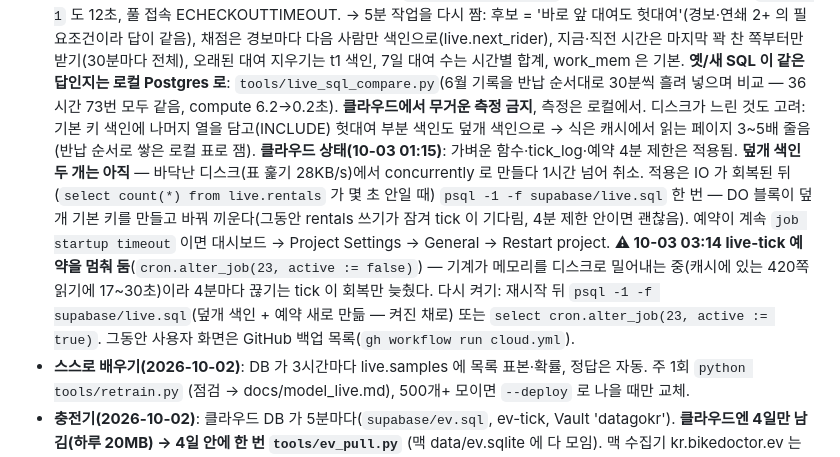
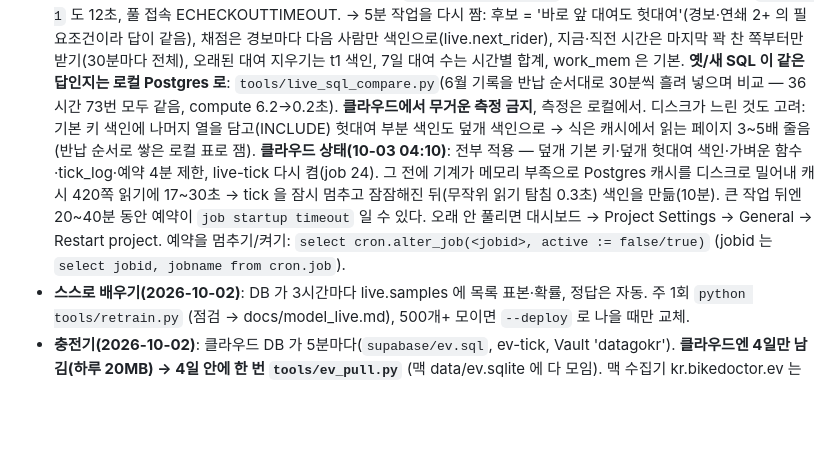
Before and after one commit to zmflm0110/bike-doctor, a Markdown page: PLAN.md, the part around the change. Rendered like a GitHub page; blank space fills up the shorter version.

Commit message:
PLAN: 클라우드 적용 완료(덮개 색인, live-tick 다시 켬) · 큰 작업 뒤 예약 지연 안내

```diff
--- a/PLAN.md
+++ b/PLAN.md
@@ -14,11 +14,10 @@
   → 5분 작업을 다시 짬: 후보 = '바로 앞 대여도 헛대여'(경보·연쇄 2+ 의 필요조건이라 답이 같음), 채점은 경보마다 다음 사람만 색인으로(live.next_rider), 지금·직전 시간은 마지막 꽉 찬 쪽부터만 받기(30분마다 전체), 오래된 대여 지우기는 t1 색인, 7일 대여 수는 시간별 합계, work_mem 은 기본.
   **옛/새 SQL 이 같은 답인지는 로컬 Postgres 로**: `tools/live_sql_compare.py`(6월 기록을 반납 순서대로 30분씩 흘려 넣으며 비교 — 36시간 73번 모두 같음, compute 6.2→0.2초). **클라우드에서 무거운 측정 금지**, 측정은 로컬에서.
   디스크가 느린 것도 고려: 기본 키 색인에 나머지 열을 담고(INCLUDE) 헛대여 부분 색인도 덮개 색인으로 → 식은 캐시에서 읽는 페이지 3\~5배 줄음(반납 순서로 쌓은 로컬 표로 잼).
-  **클라우드 상태(10-03 01:15)**: 가벼운 함수·tick_log·예약 4분 제한은 적용됨. **덮개 색인 두 개는 아직** — 바닥난 디스크(표 훑기 28KB/s)에서 concurrently 로 만들다 1시간 넘어 취소.
-  적용은 IO 가 회복된 뒤(`select count(*) from live.rentals` 가 몇 초 안일 때) `psql -1 -f supabase/live.sql` 한 번 — DO 블록이 덮개 기본 키를 만들고 바꿔 끼운다(그동안 rentals 쓰기가 잠겨 tick 이 기다림, 4분 제한 안이면 괜찮음).
-  예약이 계속 `job startup timeout` 이면 대시보드 → Project Settings → General → Restart project.
-  **⚠ 10-03 03:14 live-tick 예약을 멈춰 둠**(`cron.alter_job(23, active := false)`) — 기계가 메모리를 디스크로 밀어내는 중(캐시에 있는 420쪽 읽기에 17\~30초)이라 4분마다 끊기는 tick 이 회복만 늦췄다.
-  다시 켜기: 재시작 뒤 `psql -1 -f supabase/live.sql`(덮개 색인 + 예약 새로 만듦 — 켜진 채로) 또는 `select cron.alter_job(23, active := true)`. 그동안 사용자 화면은 GitHub 백업 목록(`gh workflow run cloud.yml`).
+  **클라우드 상태(10-03 04:10)**: 전부 적용 — 덮개 기본 키·덮개 헛대여 색인·가벼운 함수·tick_log·예약 4분 제한, live-tick 다시 켬(job 24).
+  그 전에 기계가 메모리 부족으로 Postgres 캐시를 디스크로 밀어내 캐시 420쪽 읽기에 17\~30초 → tick 을 잠시 멈추고 잠잠해진 뒤(무작위 읽기 탐침 0.3초) 색인을 만듦(10분).
+  큰 작업 뒤엔 20\~40분 동안 예약이 `job startup timeout` 일 수 있다. 오래 안 풀리면 대시보드 → Project Settings → General → Restart project.
+  예약을 멈추기/켜기: `select cron.alter_job(<jobid>, active := false/true)` (jobid 는 `select jobid, jobname from cron.job`).
 - **스스로 배우기(2026-10-02)**: DB 가 3시간마다 live.samples 에 목록 표본·확률, 정답은 자동. 주 1회 `python tools/retrain.py` (점검 → docs/model_live.md), 500개+ 모이면 `--deploy` 로 나을 때만 교체.
 - **충전기(2026-10-02)**: 클라우드 DB 가 5분마다(`supabase/ev.sql`, ev-tick, Vault 'datagokr'). **클라우드엔 4일만 남김(하루 20MB) → 4일 안에 한 번 `tools/ev_pull.py`** (맥 data/ev.sqlite 에 다 모임). 맥 수집기 kr.bikedoctor.ev 는 끔(plist 는 data/launchagents-off/). 검증: `tools/ev_pull.py` → `analysis/ev_validate.py`.
 - **자체 모델(2026-10-02 목록 모델)**: `analysis/snapshot_model.py` → `supabase/model.sql`(live.p_next_dud 7특징 + live.list_q) — **model.sql 을 live.sql 보다 먼저 적용**(함수 모양이 바뀌면 옛 p_next_dud 를 drop). 반납 순간 모델은 `analysis/train_model.py` → docs/model_event.md(비교용). 검사 `tools/supabase_live_load.py --parity-model`. 쓰기 횟수 제한은 `supabase/schema.sql` 의 live.limit_inserts.
```
